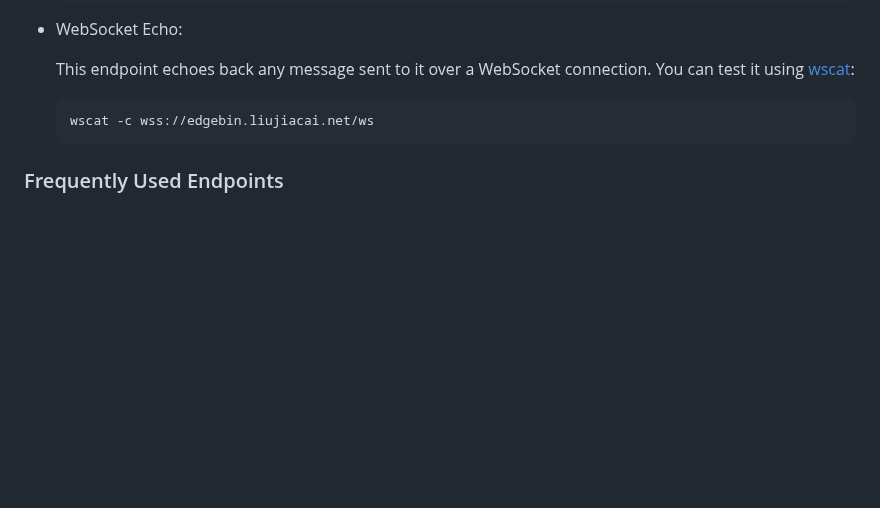
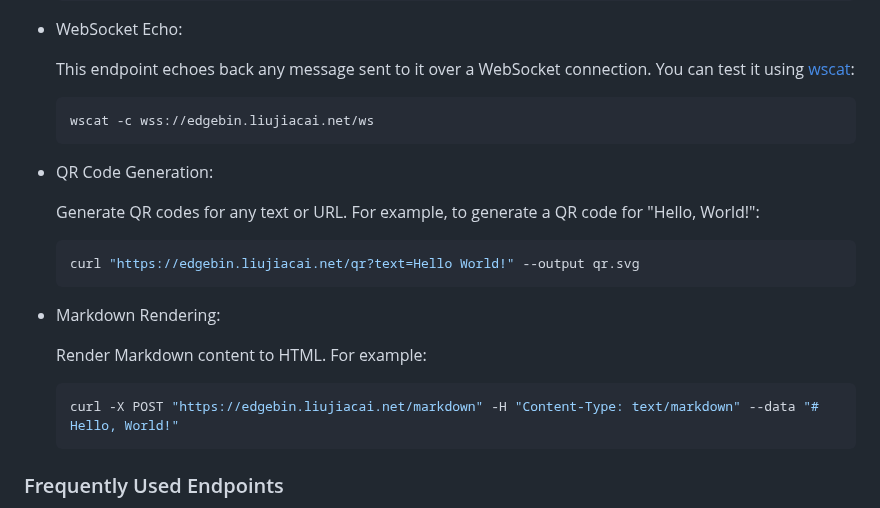
Before and after one commit to jiacai2050/httpbin, a Markdown page: README.md, the part around the change. Drawn GitHub-style; blank space fills up the shorter version.

````diff
--- a/README.md
+++ b/README.md
@@ -57,6 +57,22 @@ All endpoints accept any HTTP method. Additionally, it includes features not fou
 
   ```bash
   wscat -c wss://edgebin.liujiacai.net/ws
+  ```
+
+- QR Code Generation:
+
+  Generate QR codes for any text or URL. For example, to generate a QR code for "Hello, World!":
+
+  ```bash
+  curl "https://edgebin.liujiacai.net/qr?text=Hello World!" --output qr.svg
+  ```
+
+- Markdown Rendering:
+
+  Render Markdown content to HTML. For example:
+
+  ```bash
+  curl -X POST "https://edgebin.liujiacai.net/markdown" -H "Content-Type: text/markdown" --data "# Hello, World!"
   ```
 
 ### Frequently Used Endpoints
````
